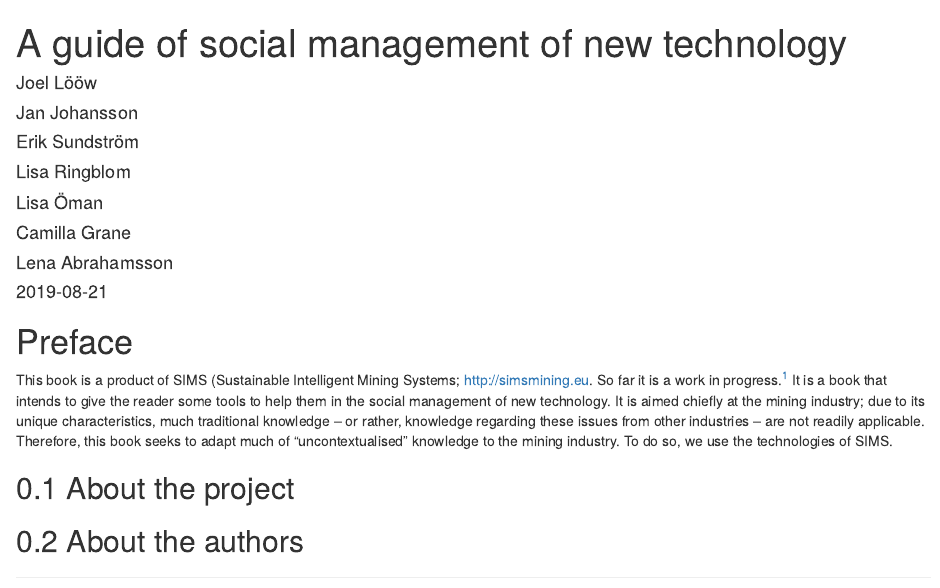
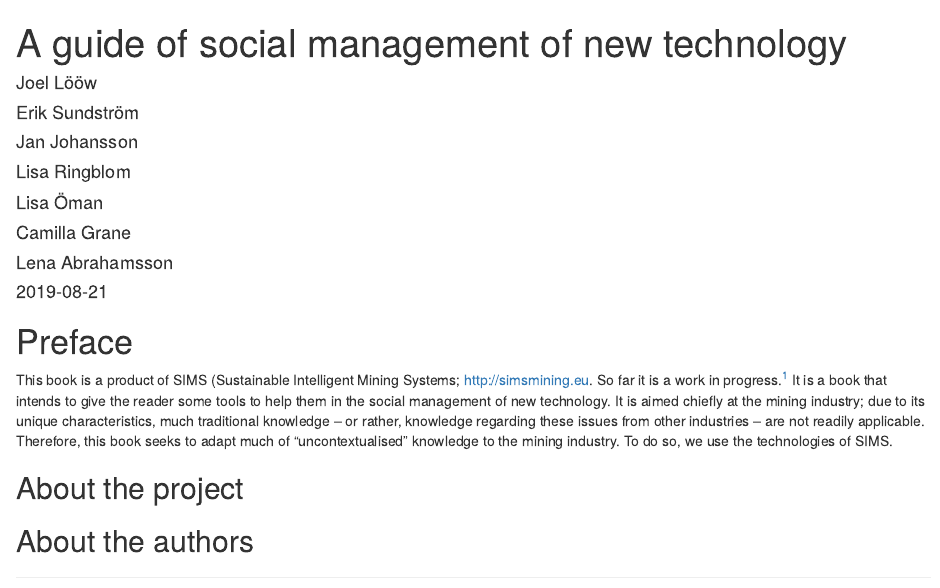
Before and after one commit to jloow/wp8-book, an R Markdown document (index.Rmd): the page in a window 1100 px wide, from its top. Rendered offline with R 4.5, knitr and Pandoc, with nearby package versions; the code chunks are not run, so their results and figures are left out; drawn as R Markdown's standard HTML page in place of the format the file asks for.

Commit message:
Fix authors and heading numbering

```diff
--- a/index.Rmd
+++ b/index.Rmd
@@ -2,8 +2,8 @@
 title: "A guide of social management of new technology"
 author:
  - "Joel Lööw"
+ - "Erik Sundström"
  - "Jan Johansson"
- - "Erik Sundström"
  - "Lisa Ringblom"
  - "Lisa Öman"
  - "Camilla Grane"
@@ -13,7 +13,6 @@ site: bookdown::bookdown_site
 documentclass: book
 output:
   bookdown::gitbook: default
-  #bookdown::pdf_book: default
 ---
 
 # Preface {-}
@@ -29,6 +28,6 @@ industries -- are not readily applicable. Therefore, this book seeks to
 adapt much of "uncontextualised" knowledge to the mining industry. To do
 so, we use the technologies of SIMS.
 
-## About the project
+## About the project {-}
 
-## About the authors
+## About the authors {-}
```
Also changed, not shown: docs/search_index.json, 2 other files.
